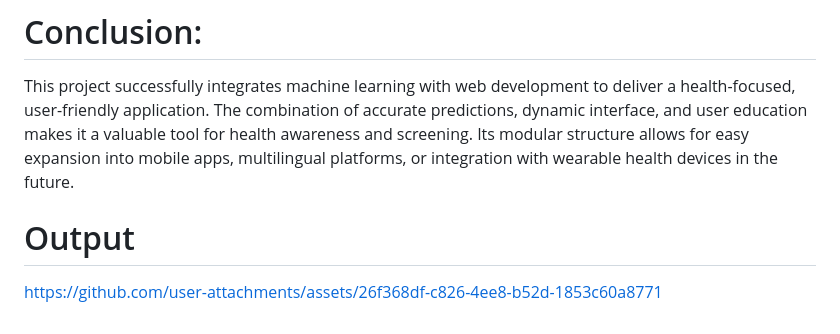
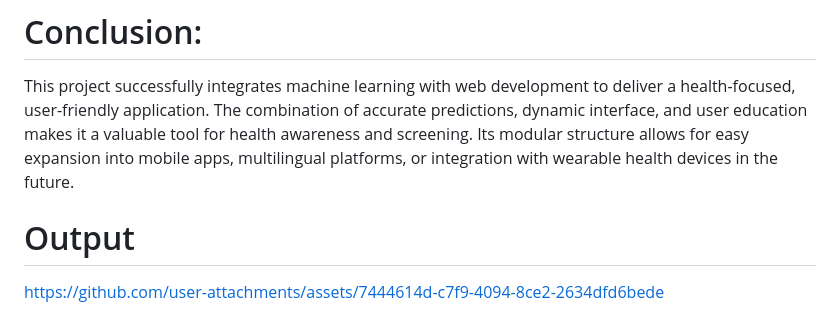
Before and after one commit to amol1111111/END-TO-END-DATA-SCIENCE-PROJECT, a Markdown page: README.md, the part around the change. GitHub-like rendering.

```diff
--- a/README.md
+++ b/README.md
@@ -78,15 +78,5 @@ This AI health prediction tool can be effectively used in health camps, clinics,
 
 This project successfully integrates machine learning with web development to deliver a health-focused, user-friendly application. The combination of accurate predictions, dynamic interface, and user education makes it a valuable tool for health awareness and screening. Its modular structure allows for easy expansion into mobile apps, multilingual platforms, or integration with wearable health devices in the future.
 
-
-
-
-
-
-
-
-
-
-
 # Output
-https://github.com/user-attachments/assets/26f368df-c826-4ee8-b52d-1853c60a8771
+https://github.com/user-attachments/assets/7444614d-c7f9-4094-8ce2-2634dfd6bede
```
